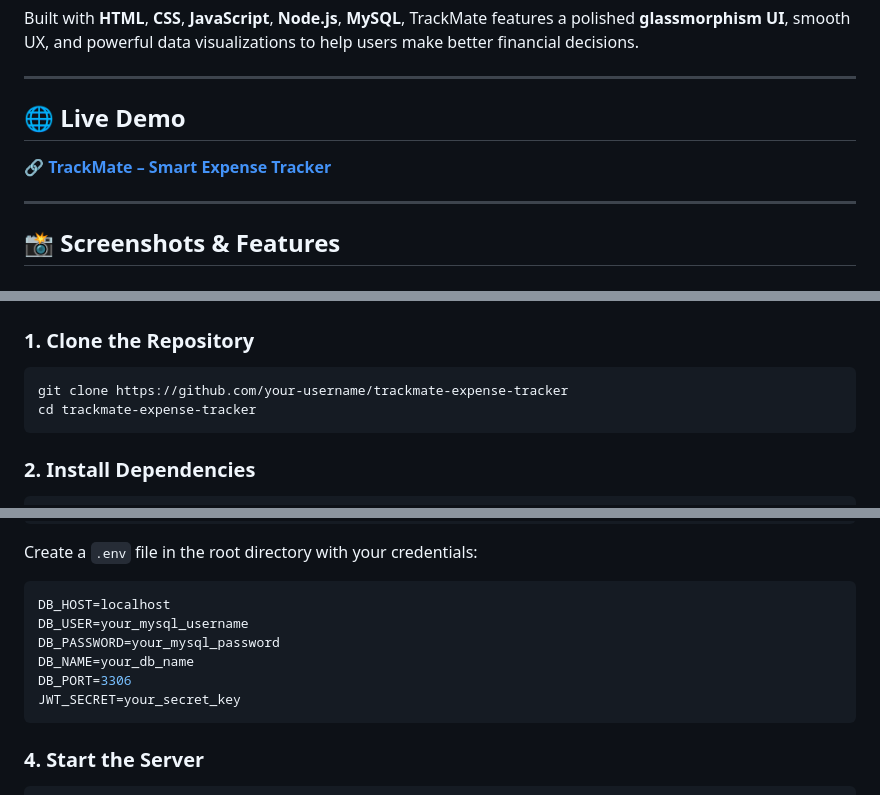
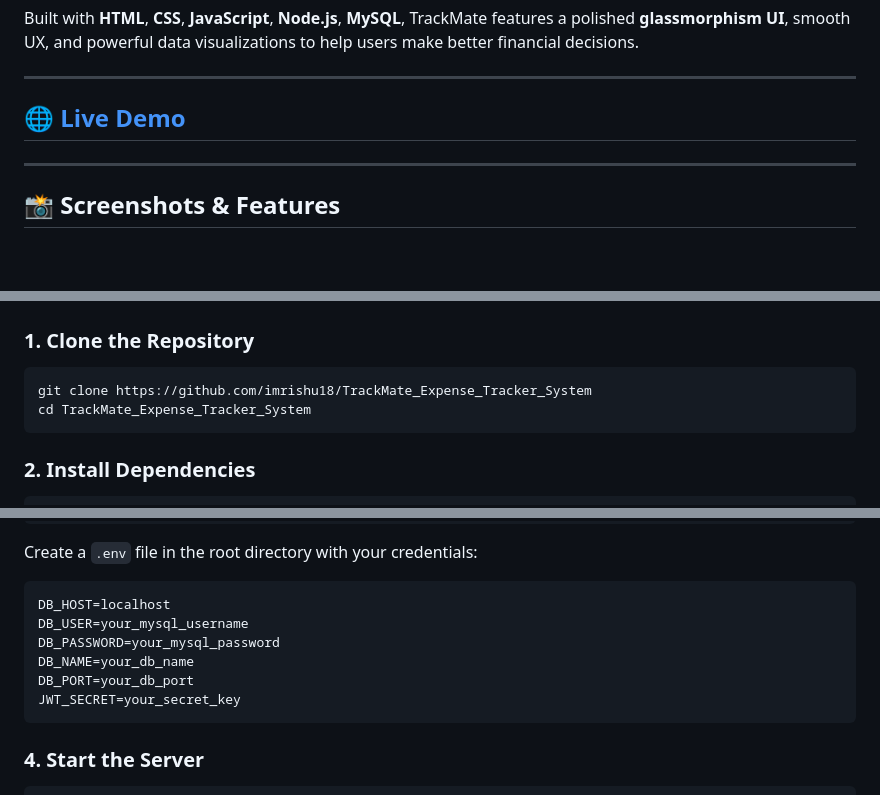
Before and after one commit to imrishu18/TrackMate_Smart_Expense_Tracker_System, a Markdown page: README.md, 3 parts joined by grey strips. GitHub-like rendering; blank space fills up the shorter version.

````diff
--- a/README.md
+++ b/README.md
@@ -7,8 +7,7 @@ Built with **HTML**, **CSS**, **JavaScript**, **Node.js**, **MySQL**, TrackMate
 
 ---
 
-## 🌐 Live Demo
-**🔗 [TrackMate – Smart Expense Tracker](https://trackmate-smart-expense-tracker.netlify.app)**
+## 🌐 [Live Demo](https://trackmate-smart-expense-tracker.netlify.app)
 
 ---
 
@@ -119,8 +118,8 @@ You can:
 
 ### 1. Clone the Repository
 ```bash
-git clone https://github.com/your-username/trackmate-expense-tracker
-cd trackmate-expense-tracker
+git clone https://github.com/imrishu18/TrackMate_Expense_Tracker_System
+cd TrackMate_Expense_Tracker_System
 ```
 
 ### 2. Install Dependencies
@@ -141,7 +140,7 @@ DB_HOST=localhost
 DB_USER=your_mysql_username
 DB_PASSWORD=your_mysql_password
 DB_NAME=your_db_name
-DB_PORT=3306
+DB_PORT=your_db_port
 JWT_SECRET=your_secret_key
 ```
 
````
